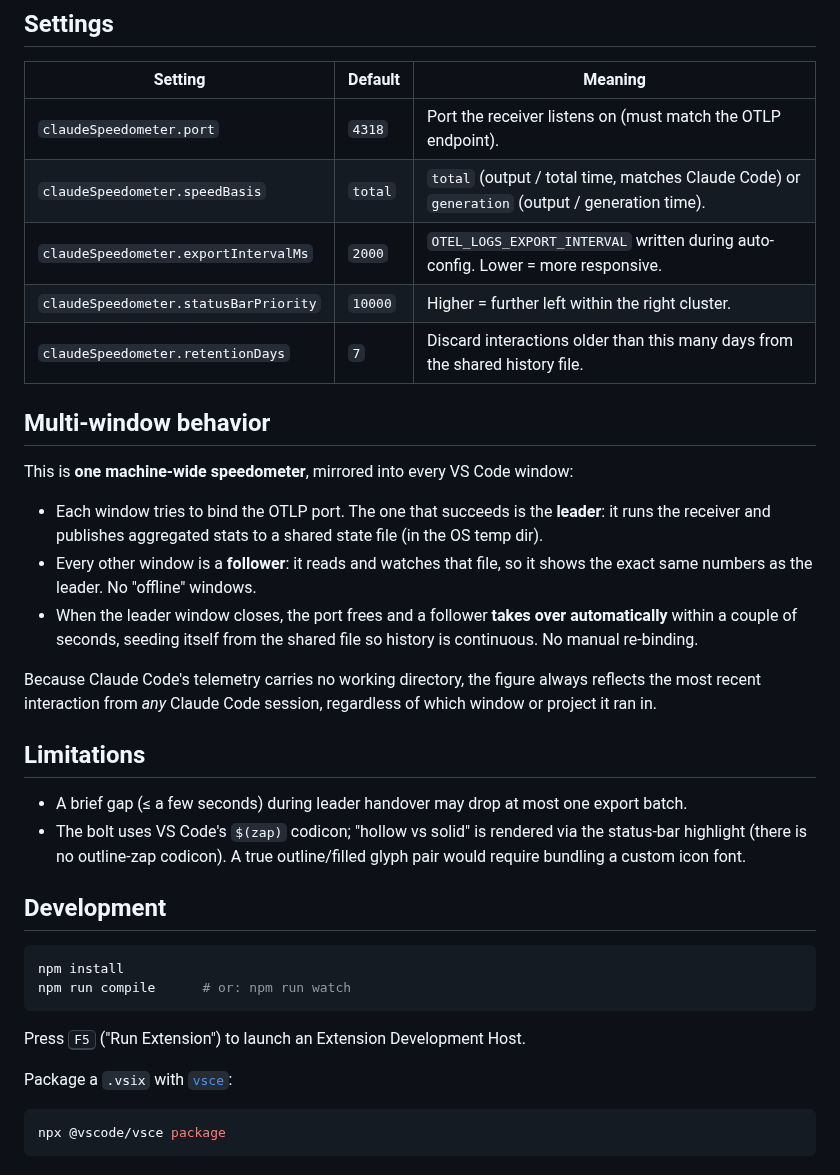
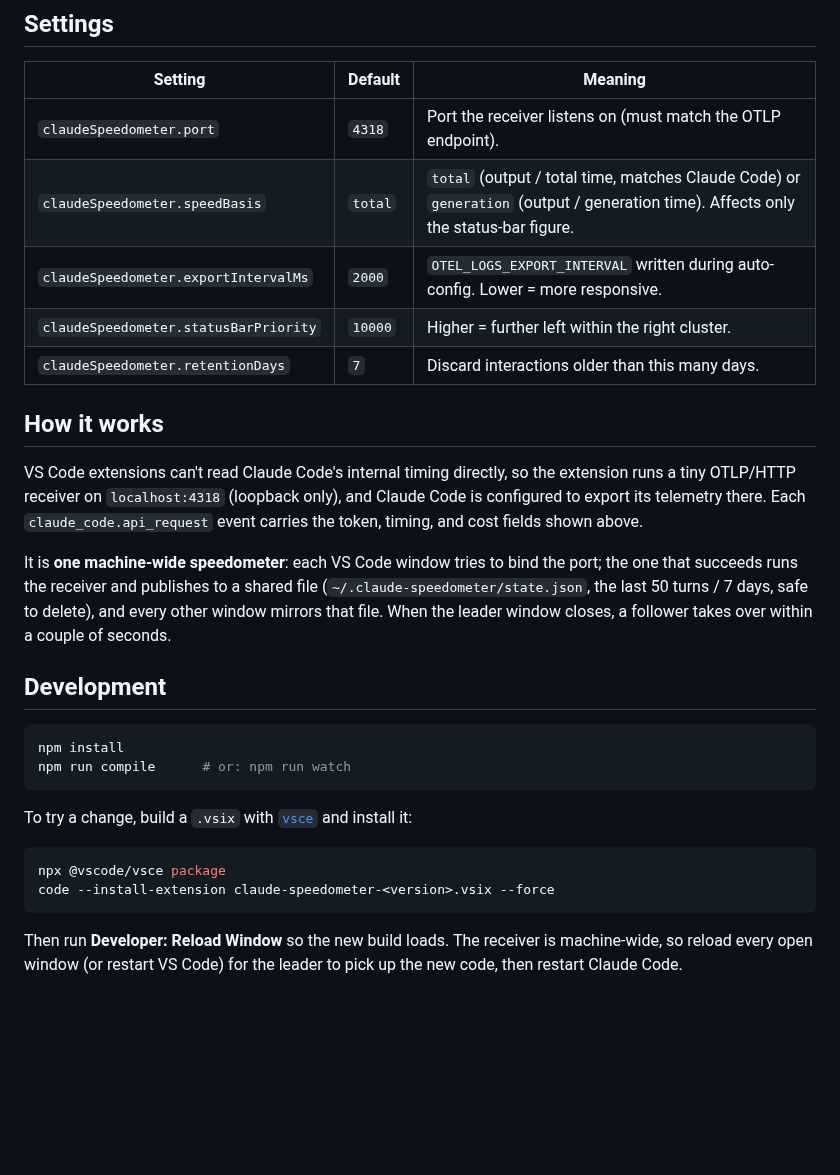
Before and after one commit to zeyutang/claude-speedometer, a Markdown page: README.md, the part around one of its changes. Rendered like a GitHub page; blank space fills up the shorter version.

````diff
--- a/README.md
+++ b/README.md
@@ -64,25 +53,16 @@ All windows share one small JSON file at `~/.claude-speedometer/state.json`. It
 | Setting | Default | Meaning |
 | --- | --- | --- |
 | `claudeSpeedometer.port` | `4318` | Port the receiver listens on (must match the OTLP endpoint). |
-| `claudeSpeedometer.speedBasis` | `total` | `total` (output / total time, matches Claude Code) or `generation` (output / generation time). |
+| `claudeSpeedometer.speedBasis` | `total` | `total` (output / total time, matches Claude Code) or `generation` (output / generation time). Affects only the status-bar figure. |
 | `claudeSpeedometer.exportIntervalMs` | `2000` | `OTEL_LOGS_EXPORT_INTERVAL` written during auto-config. Lower = more responsive. |
 | `claudeSpeedometer.statusBarPriority` | `10000` | Higher = further left within the right cluster. |
-| `claudeSpeedometer.retentionDays` | `7` | Discard interactions older than this many days from the shared history file. |
+| `claudeSpeedometer.retentionDays` | `7` | Discard interactions older than this many days. |
 
-## Multi-window behavior
+## How it works
 
-This is **one machine-wide speedometer**, mirrored into every VS Code window:
+VS Code extensions can't read Claude Code's internal timing directly, so the extension runs a tiny OTLP/HTTP receiver on `localhost:4318` (loopback only), and Claude Code is configured to export its telemetry there. Each `claude_code.api_request` event carries the token, timing, and cost fields shown above.
 
-- Each window tries to bind the OTLP port. The one that succeeds is the **leader**: it runs the receiver and publishes aggregated stats to a shared state file (in the OS temp dir).
-- Every other window is a **follower**: it reads and watches that file, so it shows the exact same numbers as the leader. No "offline" windows.
-- When the leader window closes, the port frees and a follower **takes over automatically** within a couple of seconds, seeding itself from the shared file so history is continuous. No manual re-binding.
-
-Because Claude Code's telemetry carries no working directory, the figure always reflects the most recent interaction from *any* Claude Code session, regardless of which window or project it ran in.
-
-## Limitations
-
-- A brief gap (≤ a few seconds) during leader handover may drop at most one export batch.
-- The bolt uses VS Code's `$(zap)` codicon; "hollow vs solid" is rendered via the status-bar highlight (there is no outline-zap codicon). A true outline/filled glyph pair would require bundling a custom icon font.
+It is **one machine-wide speedometer**: each VS Code window tries to bind the port; the one that succeeds runs the receiver and publishes to a shared file (`~/.claude-speedometer/state.json`, the last 50 turns / 7 days, safe to delete), and every other window mirrors that file. When the leader window closes, a follower takes over within a couple of seconds.
 
 ## Development
 
@@ -91,10 +71,11 @@ npm install
 npm run compile      # or: npm run watch
 ```
 
-Press <kbd>F5</kbd> ("Run Extension") to launch an Extension Development Host.
-
-Package a `.vsix` with [`vsce`](https://github.com/microsoft/vscode-vsce):
+To try a change, build a `.vsix` with [`vsce`](https://github.com/microsoft/vscode-vsce) and install it:
 
 ```bash
 npx @vscode/vsce package
+code --install-extension claude-speedometer-<version>.vsix --force
 ```
+
+Then run **Developer: Reload Window** so the new build loads. The receiver is machine-wide, so reload every open window (or restart VS Code) for the leader to pick up the new code, then restart Claude Code.
````
Also changed, not shown: other parts of README.md (+22 -33 lines), CHANGELOG.md (added, +20 -0 lines), icon.png (added), tabview-partial.png (added), tooltip-view.png (added), 11 other files.
